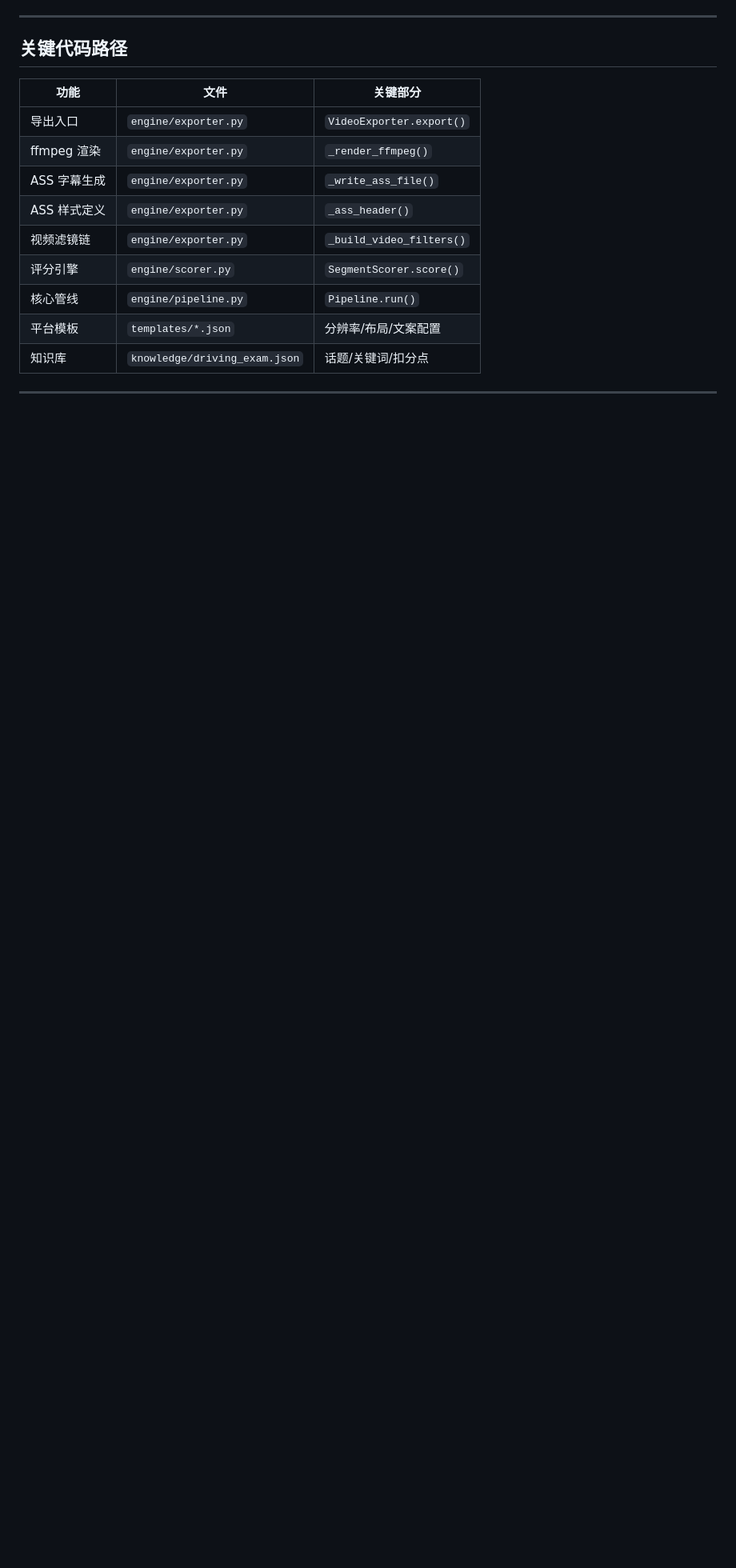
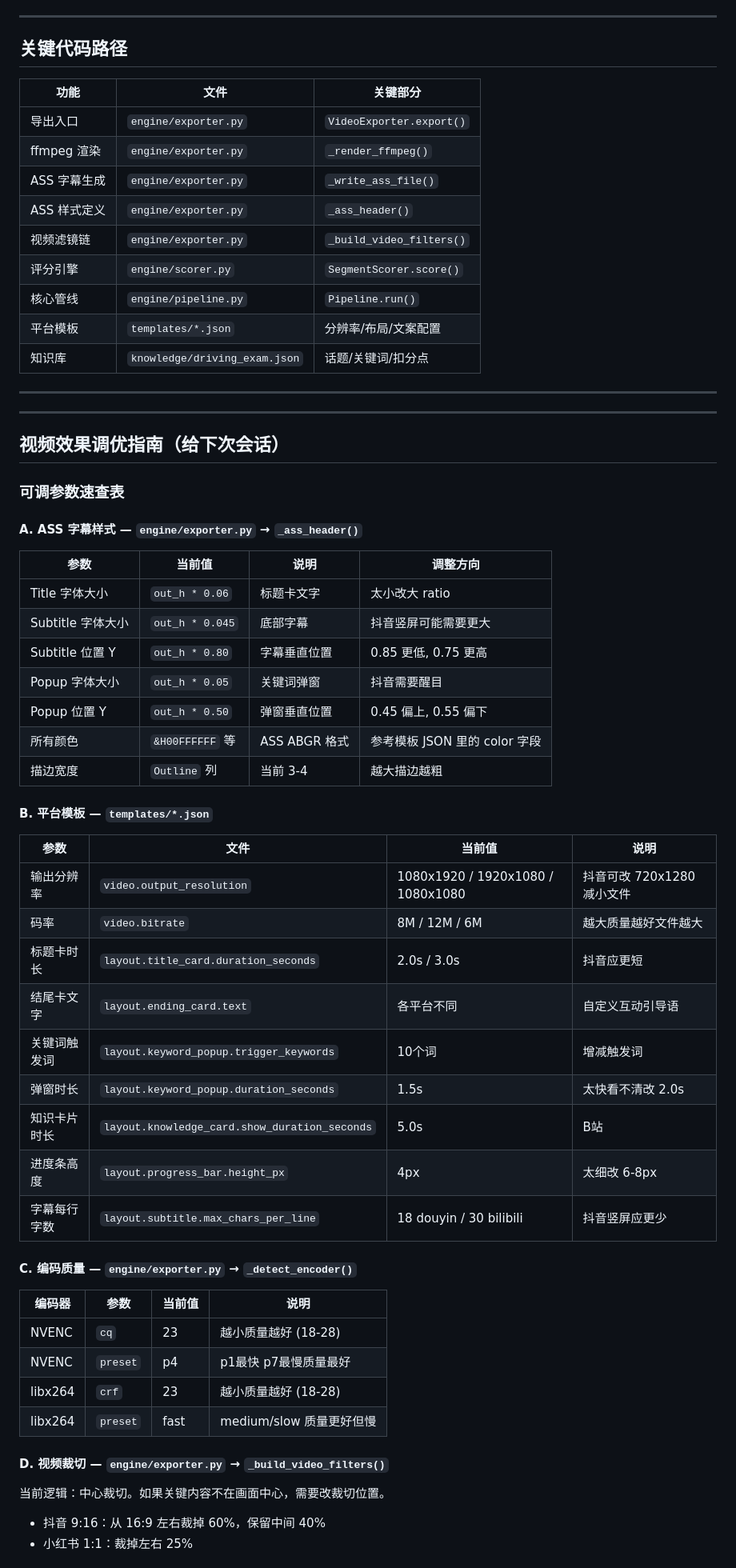
Before and after one commit to Xin-der/ai-teaching-video-editor, a Markdown page: HANDOFF_导出链路验证完成.md, the part around one of its changes. Shown at 80% size. GitHub-like rendering; blank space fills up the shorter version.

Commit message:
docs: add video tuning guide to handoff doc

```diff
--- a/HANDOFF_导出链路验证完成.md
+++ b/HANDOFF_导出链路验证完成.md
@@ -129,3 +129,50 @@ py -3.12 run.py input/PNIK4383.MOV --export
 
 ---
 
+---
+
+## 视频效果调优指南（给下次会话）
+
+### 可调参数速查表
+
+#### A. ASS 字幕样式 — `engine/exporter.py` → `_ass_header()`
+
+| 参数 | 当前值 | 说明 | 调整方向 |
+|------|--------|------|---------|
+| Title 字体大小 | `out_h * 0.06` | 标题卡文字 | 太小改大 ratio |
+| Subtitle 字体大小 | `out_h * 0.045` | 底部字幕 | 抖音竖屏可能需要更大 |
+| Subtitle 位置 Y | `out_h * 0.80` | 字幕垂直位置 | 0.85 更低, 0.75 更高 |
+| Popup 字体大小 | `out_h * 0.05` | 关键词弹窗 | 抖音需要醒目 |
+| Popup 位置 Y | `out_h * 0.50` | 弹窗垂直位置 | 0.45 偏上, 0.55 偏下 |
+| 所有颜色 | `&H00FFFFFF` 等 | ASS ABGR 格式 | 参考模板 JSON 里的 color 字段 |
+| 描边宽度 | `Outline` 列 | 当前 3-4 | 越大描边越粗 |
+
+#### B. 平台模板 — `templates/*.json`
+
+| 参数 | 文件 | 当前值 | 说明 |
+|------|------|--------|------|
+| 输出分辨率 | `video.output_resolution` | 1080x1920 / 1920x1080 / 1080x1080 | 抖音可改 720x1280 减小文件 |
+| 码率 | `video.bitrate` | 8M / 12M / 6M | 越大质量越好文件越大 |
+| 标题卡时长 | `layout.title_card.duration_seconds` | 2.0s / 3.0s | 抖音应更短 |
+| 结尾卡文字 | `layout.ending_card.text` | 各平台不同 | 自定义互动引导语 |
+| 关键词触发词 | `layout.keyword_popup.trigger_keywords` | 10个词 | 增减触发词 |
+| 弹窗时长 | `layout.keyword_popup.duration_seconds` | 1.5s | 太快看不清改 2.0s |
+| 知识卡片时长 | `layout.knowledge_card.show_duration_seconds` | 5.0s | B站 |
+| 进度条高度 | `layout.progress_bar.height_px` | 4px | 太细改 6-8px |
+| 字幕每行字数 | `layout.subtitle.max_chars_per_line` | 18 douyin / 30 bilibili | 抖音竖屏应更少 |
+
+#### C. 编码质量 — `engine/exporter.py` → `_detect_encoder()`
+
+| 编码器 | 参数 | 当前值 | 说明 |
+|--------|------|--------|------|
+| NVENC | `cq` | 23 | 越小质量越好 (18-28) |
+| NVENC | `preset` | p4 | p1最快 p7最慢质量最好 |
+| libx264 | `crf` | 23 | 越小质量越好 (18-28) |
+| libx264 | `preset` | fast | medium/slow 质量更好但慢 |
+
+#### D. 视频裁切 — `engine/exporter.py` → `_build_video_filters()`
+
+当前逻辑：中心裁切。如果关键内容不在画面中心，需要改裁切位置。
+- 抖音 9:16：从 16:9 左右裁掉 60%，保留中间 40%
+- 小红书 1:1：裁掉左右 25%
+
```
Also changed, not shown: other parts of HANDOFF_导出链路验证完成.md (+29 -1 lines).
